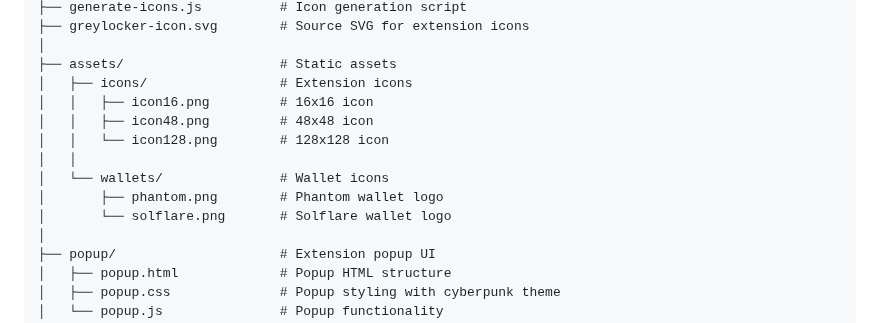
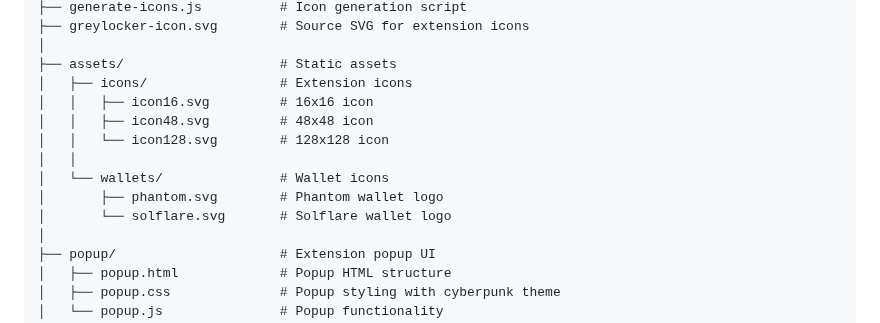
Before and after one commit to natefrog808/greyLocker-privacy-shield, a Markdown page: docs/architecture.md, the part around the change. Drawn GitHub-style.

```diff
--- a/docs/architecture.md
+++ b/docs/architecture.md
@@ -16,13 +16,13 @@ GreyLocker-Privacy-Shield/
 │
 ├── assets/                    # Static assets
 │   ├── icons/                 # Extension icons
-│   │   ├── icon16.png         # 16x16 icon
-│   │   ├── icon48.png         # 48x48 icon
-│   │   └── icon128.png        # 128x128 icon
+│   │   ├── icon16.svg         # 16x16 icon
+│   │   ├── icon48.svg         # 48x48 icon
+│   │   └── icon128.svg        # 128x128 icon
 │   │
 │   └── wallets/               # Wallet icons
-│       ├── phantom.png        # Phantom wallet logo
-│       └── solflare.png       # Solflare wallet logo
+│       ├── phantom.svg        # Phantom wallet logo
+│       └── solflare.svg       # Solflare wallet logo
 │
 ├── popup/                     # Extension popup UI
 │   ├── popup.html             # Popup HTML structure
```
